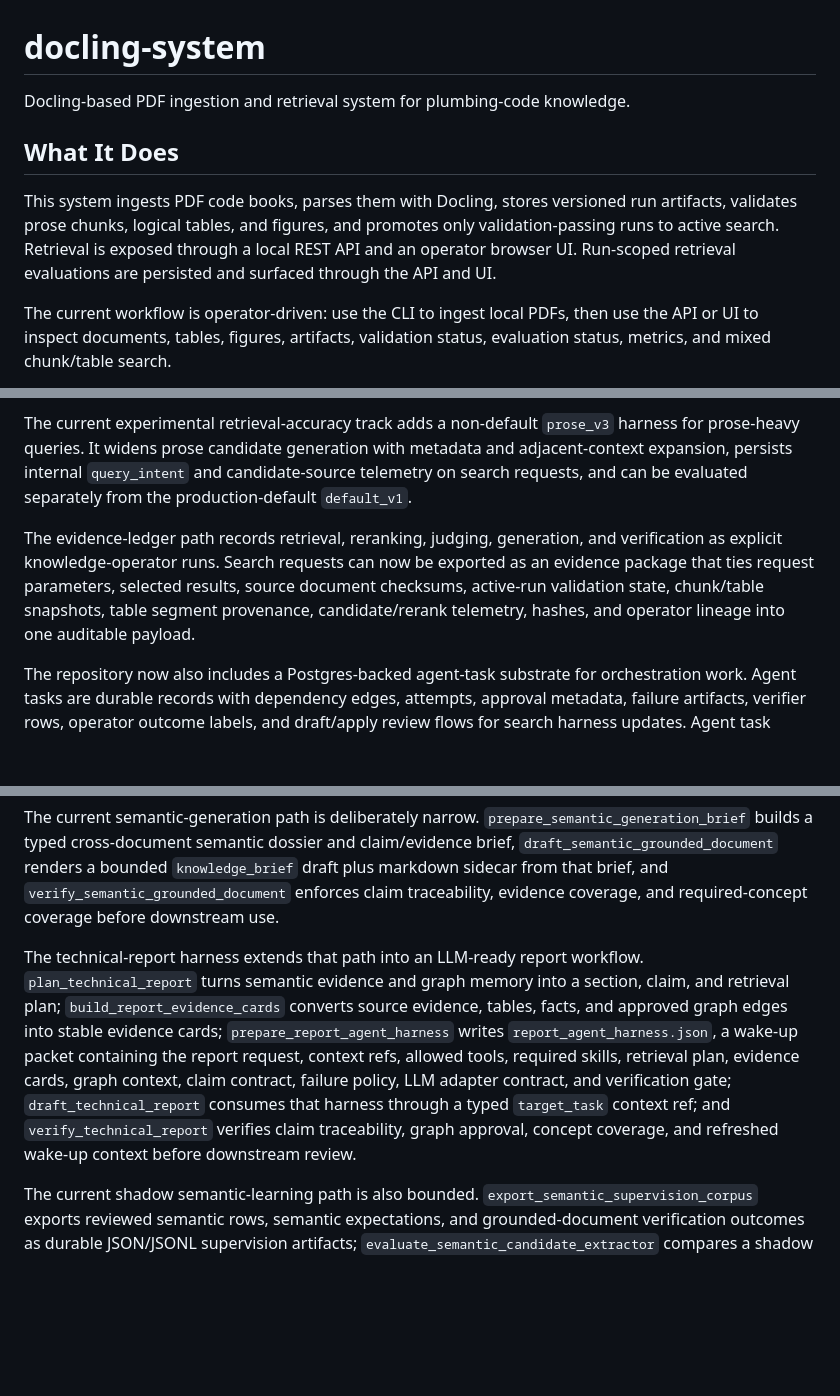
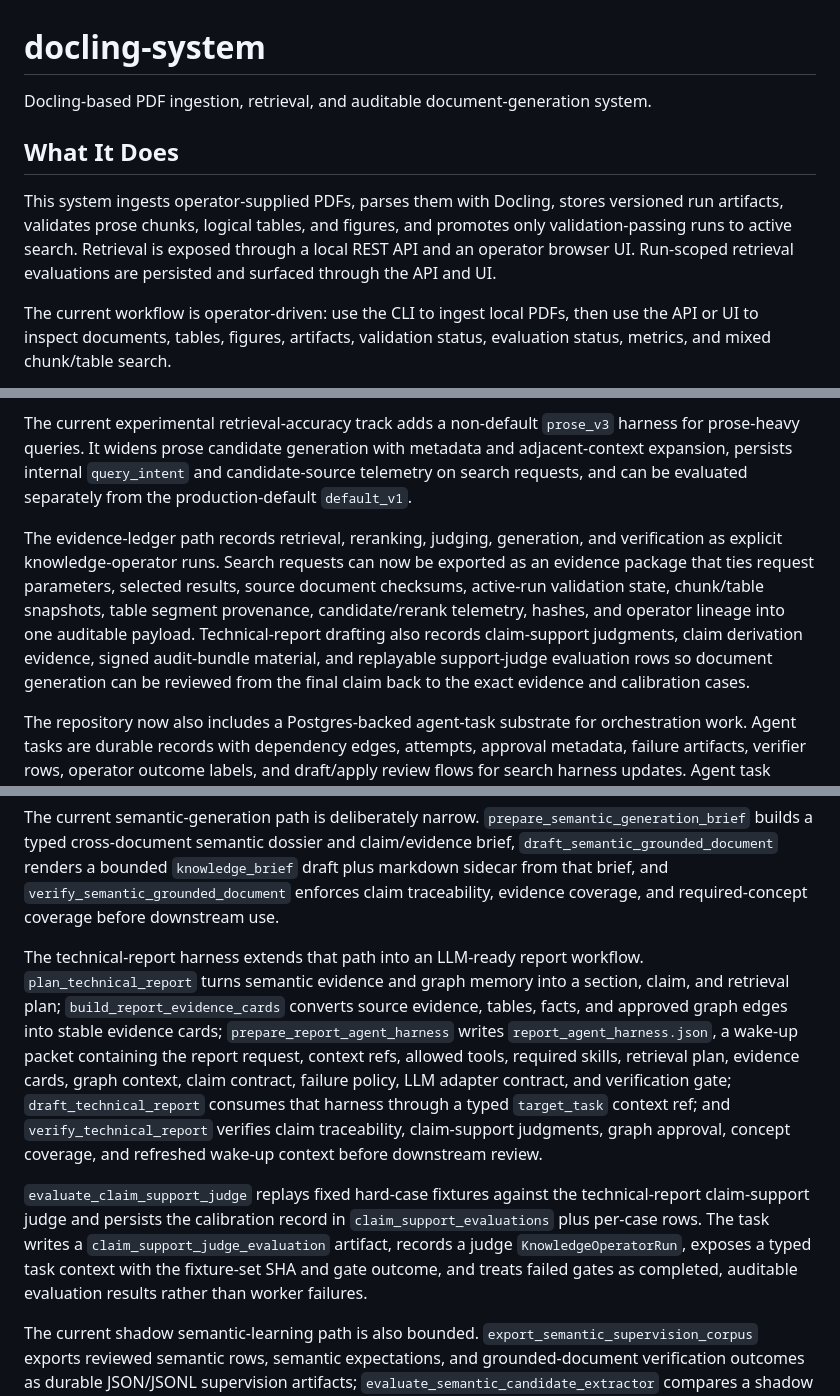
Before and after one commit to chunkstand/docling-system, a Markdown page: README.md, 3 parts joined by grey strips. GitHub-like rendering; blank space fills up the shorter version.

Commit message:
Align docs with claim support evaluation state

```diff
--- a/README.md
+++ b/README.md
@@ -1,10 +1,10 @@
 # docling-system
 
-Docling-based PDF ingestion and retrieval system for plumbing-code knowledge.
+Docling-based PDF ingestion, retrieval, and auditable document-generation system.
 
 ## What It Does
 
-This system ingests PDF code books, parses them with Docling, stores versioned run artifacts, validates prose chunks, logical tables, and figures, and promotes only validation-passing runs to active search. Retrieval is exposed through a local REST API and an operator browser UI. Run-scoped retrieval evaluations are persisted and surfaced through the API and UI.
+This system ingests operator-supplied PDFs, parses them with Docling, stores versioned run artifacts, validates prose chunks, logical tables, and figures, and promotes only validation-passing runs to active search. Retrieval is exposed through a local REST API and an operator browser UI. Run-scoped retrieval evaluations are persisted and surfaced through the API and UI.
 
 The current workflow is operator-driven: use the CLI to ingest local PDFs, then use the API or UI to inspect documents, tables, figures, artifacts, validation status, evaluation status, metrics, and mixed chunk/table search.
 
@@ -14,7 +14,7 @@ The system also records replayable failure artifacts for failed runs, exposes re
 
 The current experimental retrieval-accuracy track adds a non-default `prose_v3` harness for prose-heavy queries. It widens prose candidate generation with metadata and adjacent-context expansion, persists internal `query_intent` and candidate-source telemetry on search requests, and can be evaluated separately from the production-default `default_v1`.
 
-The evidence-ledger path records retrieval, reranking, judging, generation, and verification as explicit knowledge-operator runs. Search requests can now be exported as an evidence package that ties request parameters, selected results, source document checksums, active-run validation state, chunk/table snapshots, table segment provenance, candidate/rerank telemetry, hashes, and operator lineage into one auditable payload.
+The evidence-ledger path records retrieval, reranking, judging, generation, and verification as explicit knowledge-operator runs. Search requests can now be exported as an evidence package that ties request parameters, selected results, source document checksums, active-run validation state, chunk/table snapshots, table segment provenance, candidate/rerank telemetry, hashes, and operator lineage into one auditable payload. Technical-report drafting also records claim-support judgments, claim derivation evidence, signed audit-bundle material, and replayable support-judge evaluation rows so document generation can be reviewed from the final claim back to the exact evidence and calibration cases.
 
 The repository now also includes a Postgres-backed agent-task substrate for orchestration work. Agent tasks are durable records with dependency edges, attempts, approval metadata, failure artifacts, verifier rows, operator outcome labels, and draft/apply review flows for search harness updates. Agent task attempts now persist structured cost and performance payloads so trend, value-density, and recommendation-success analytics can be computed from durable execution records instead of transient logs.
 
@@ -483,7 +484,9 @@ The first promotable task is `enqueue_document_reprocess`. It is approval-gated,
 
 The current semantic-generation path is deliberately narrow. `prepare_semantic_generation_brief` builds a typed cross-document semantic dossier and claim/evidence brief, `draft_semantic_grounded_document` renders a bounded `knowledge_brief` draft plus markdown sidecar from that brief, and `verify_semantic_grounded_document` enforces claim traceability, evidence coverage, and required-concept coverage before downstream use.
 
-The technical-report harness extends that path into an LLM-ready report workflow. `plan_technical_report` turns semantic evidence and graph memory into a section, claim, and retrieval plan; `build_report_evidence_cards` converts source evidence, tables, facts, and approved graph edges into stable evidence cards; `prepare_report_agent_harness` writes `report_agent_harness.json`, a wake-up packet containing the report request, context refs, allowed tools, required skills, retrieval plan, evidence cards, graph context, claim contract, failure policy, LLM adapter contract, and verification gate; `draft_technical_report` consumes that harness through a typed `target_task` context ref; and `verify_technical_report` verifies claim traceability, graph approval, concept coverage, and refreshed wake-up context before downstream review.
+The technical-report harness extends that path into an LLM-ready report workflow. `plan_technical_report` turns semantic evidence and graph memory into a section, claim, and retrieval plan; `build_report_evidence_cards` converts source evidence, tables, facts, and approved graph edges into stable evidence cards; `prepare_report_agent_harness` writes `report_agent_harness.json`, a wake-up packet containing the report request, context refs, allowed tools, required skills, retrieval plan, evidence cards, graph context, claim contract, failure policy, LLM adapter contract, and verification gate; `draft_technical_report` consumes that harness through a typed `target_task` context ref; and `verify_technical_report` verifies claim traceability, claim-support judgments, graph approval, concept coverage, and refreshed wake-up context before downstream review.
+
+`evaluate_claim_support_judge` replays fixed hard-case fixtures against the technical-report claim-support judge and persists the calibration record in `claim_support_evaluations` plus per-case rows. The task writes a `claim_support_judge_evaluation` artifact, records a judge `KnowledgeOperatorRun`, exposes a typed task context with the fixture-set SHA and gate outcome, and treats failed gates as completed, auditable evaluation results rather than worker failures.
 
 The current shadow semantic-learning path is also bounded. `export_semantic_supervision_corpus` exports reviewed semantic rows, semantic expectations, and grounded-document verification outcomes as durable JSON/JSONL supervision artifacts; `evaluate_semantic_candidate_extractor` compares a shadow candidate extractor against the lexical baseline on fixed documents and semantic expectations; `triage_semantic_candidate_disagreements` compacts the resulting candidate-only gaps into typed issues, verifier-style metrics, and bounded follow-up recommendations. `prepare_semantic_generation_brief` can also include shadow candidates in additive `shadow_candidates` fields without changing the live semantic dossier or grounded claims.
 
```
Also changed, not shown: other parts of README.md (+2 -0 lines), SYSTEM_PLAN.md (+4 -1 lines), docs/SESSION_HANDOFF.md (+103 -166 lines).
